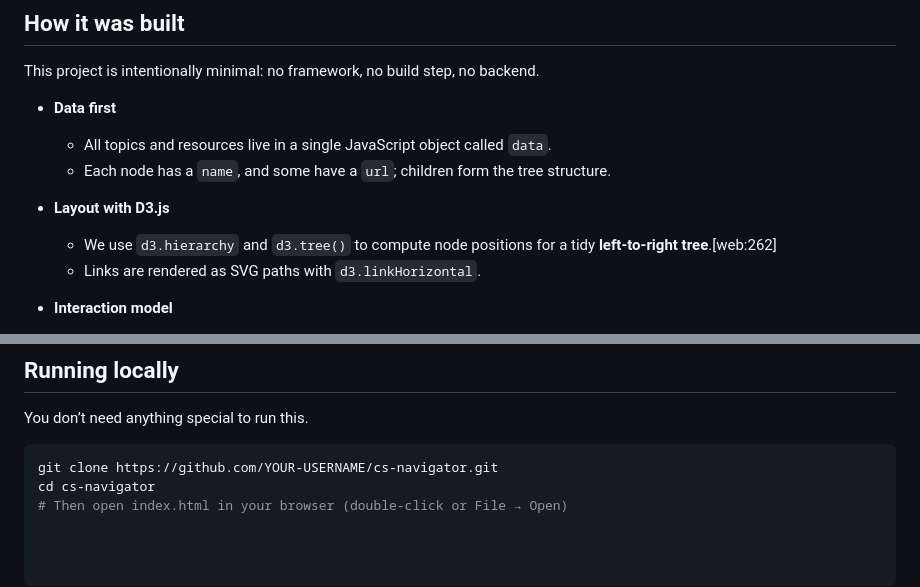
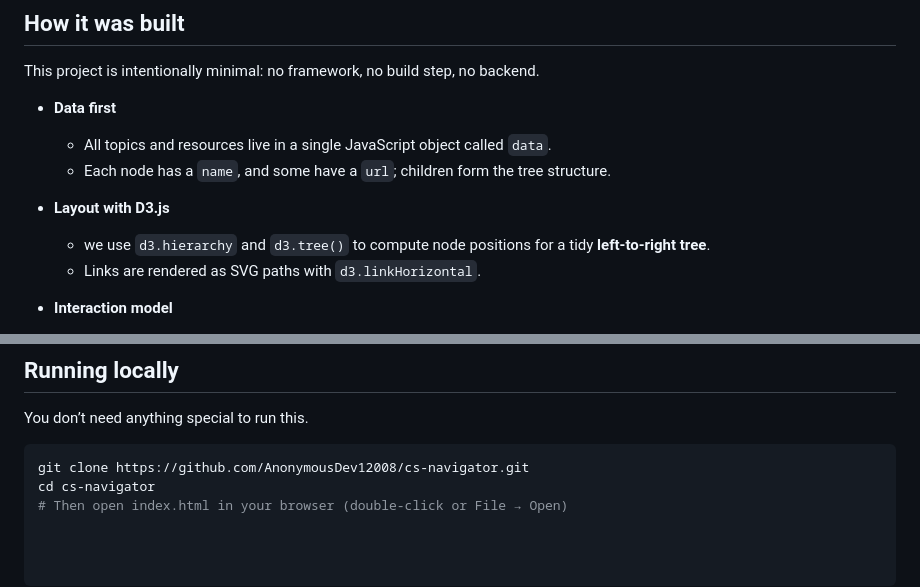
Before and after one commit to AnonymousDev12008/CS-Navigator, a Markdown page: README.md, 2 parts joined by grey strips. Drawn GitHub-style.

````diff
--- a/README.md
+++ b/README.md
@@ -65,7 +65,7 @@ This project is intentionally minimal: no framework, no build step, no backend.
   - Each node has a `name`, and some have a `url`; children form the tree structure.
 
 - **Layout with D3.js**
-  - We use `d3.hierarchy` and `d3.tree()` to compute node positions for a tidy **left‑to‑right tree**.[web:262]
+  - we use `d3.hierarchy` and `d3.tree()` to compute node positions for a tidy **left‑to‑right tree**.
   - Links are rendered as SVG paths with `d3.linkHorizontal`.
 
 - **Interaction model**
@@ -86,6 +86,6 @@ The whole thing lives in `index.html`, which makes it easy to read through the s
 You don’t need anything special to run this.
 
 ```bash
-git clone https://github.com/YOUR-USERNAME/cs-navigator.git
+git clone https://github.com/AnonymousDev12008/cs-navigator.git
 cd cs-navigator
 # Then open index.html in your browser (double-click or File → Open)
````
